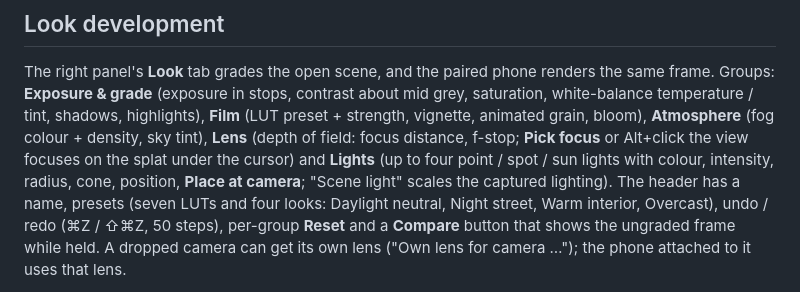
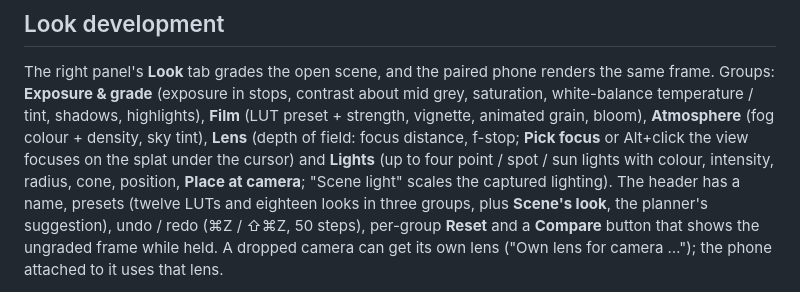
Before and after one commit to evanzyang91/soon-hackathon, a Markdown page: README.md, the part around the change. GitHub-like rendering.

Commit message:
docs: Look section counts the 12 LUTs / 18 looks and Scene's look; PLAN-v3 G3 row

```diff
--- a/README.md
+++ b/README.md
@@ -171,7 +171,7 @@ grain, bloom), **Atmosphere** (fog colour + density, sky tint), **Lens** (depth
 distance, f-stop; **Pick focus** or Alt+click the view focuses on the splat under the cursor) and
 **Lights** (up to four point / spot / sun lights with colour, intensity, radius, cone, position,
 **Place at camera**; "Scene light" scales the captured lighting). The header has a name, presets
-(seven LUTs and four looks: Daylight neutral, Night street, Warm interior, Overcast), undo / redo
+(twelve LUTs and eighteen looks in three groups, plus **Scene's look**, the planner's suggestion), undo / redo
 (⌘Z / ⇧⌘Z, 50 steps), per-group **Reset** and a **Compare** button that shows the ungraded frame
 while held. A dropped camera can get its own lens ("Own lens for camera …"); the phone attached
 to it uses that lens.
```
Also changed, not shown: docs/PLAN-v3.md (+1 -1 lines).
